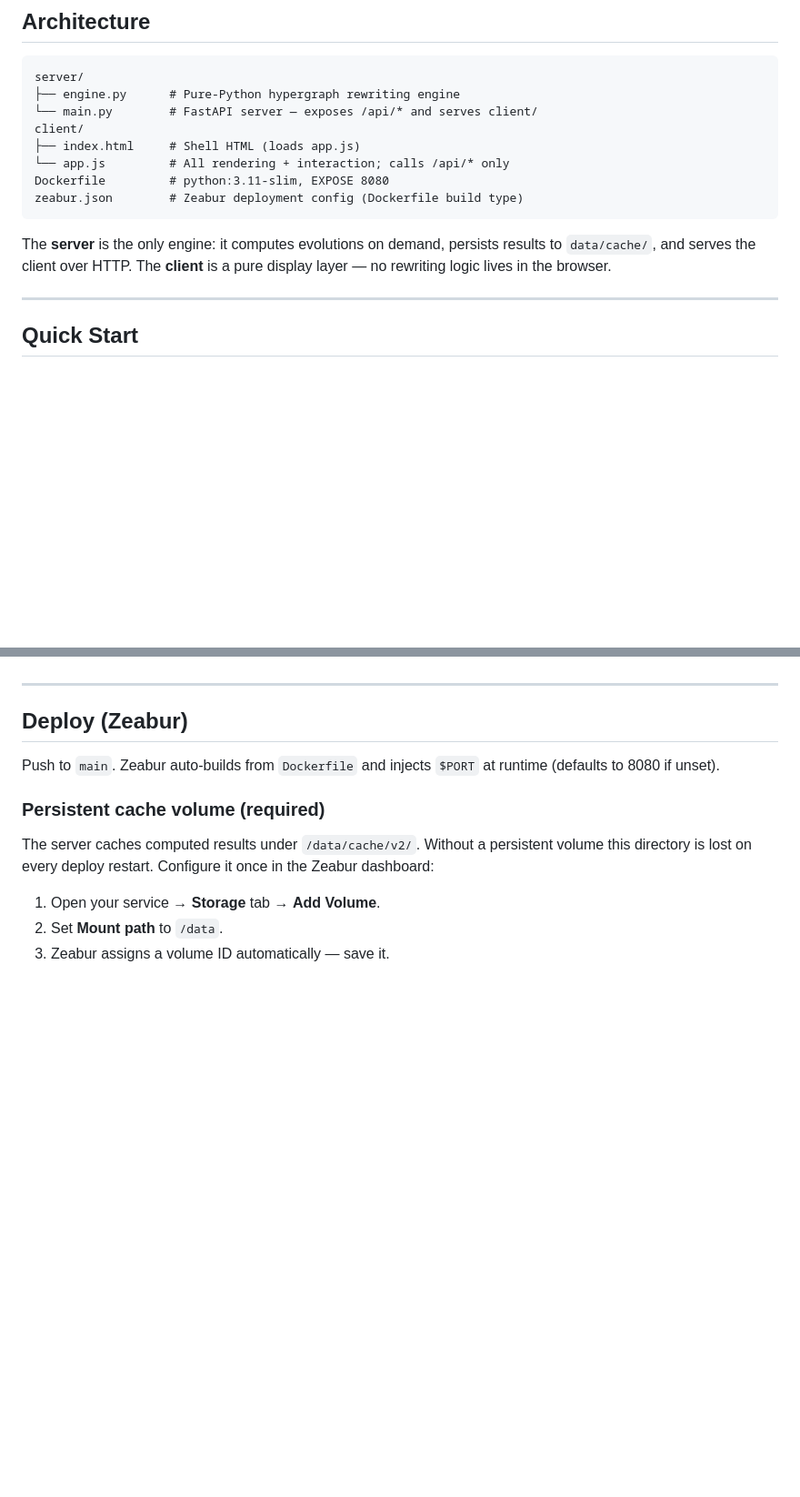
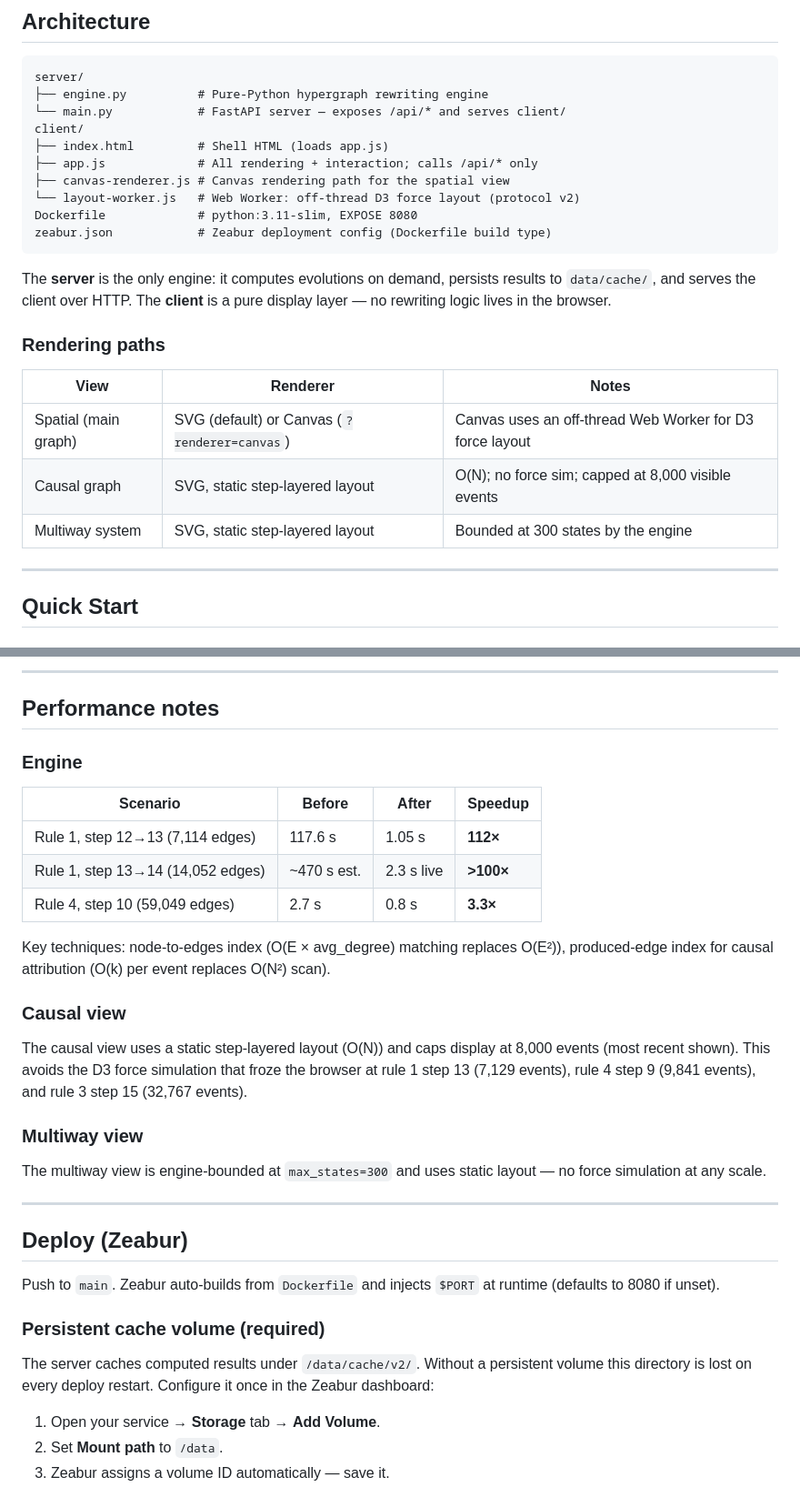
Before and after one commit to Nicolasmoute/dynamic-hypergraph-explorer, a Markdown page: README.md, 2 parts joined by grey strips. Shown at 91% size. Rendered like a GitHub page; blank space fills up the shorter version.

````diff
--- a/README.md
+++ b/README.md
@@ -14,19 +14,29 @@ causal graph, lineage, and estimated dimension.
 
 ```
 server/
-├── engine.py      # Pure-Python hypergraph rewriting engine
-└── main.py        # FastAPI server — exposes /api/* and serves client/
+├── engine.py          # Pure-Python hypergraph rewriting engine
+└── main.py            # FastAPI server — exposes /api/* and serves client/
 client/
-├── index.html     # Shell HTML (loads app.js)
-└── app.js         # All rendering + interaction; calls /api/* only
-Dockerfile         # python:3.11-slim, EXPOSE 8080
-zeabur.json        # Zeabur deployment config (Dockerfile build type)
+├── index.html         # Shell HTML (loads app.js)
+├── app.js             # All rendering + interaction; calls /api/* only
+├── canvas-renderer.js # Canvas rendering path for the spatial view
+└── layout-worker.js   # Web Worker: off-thread D3 force layout (protocol v2)
+Dockerfile             # python:3.11-slim, EXPOSE 8080
+zeabur.json            # Zeabur deployment config (Dockerfile build type)
 ```
 
 The **server** is the only engine: it computes evolutions on demand,
 persists results to `data/cache/`, and serves the client over HTTP.
 The **client** is a pure display layer — no rewriting logic lives in
 the browser.
+
+### Rendering paths
+
+| View | Renderer | Notes |
+|------|----------|-------|
+| Spatial (main graph) | SVG (default) or Canvas (`?renderer=canvas`) | Canvas uses an off-thread Web Worker for D3 force layout |
+| Causal graph | SVG, static step-layered layout | O(N); no force sim; capped at 8,000 visible events |
+| Multiway system | SVG, static step-layered layout | Bounded at 300 states by the engine |
 
 ---
 
@@ -102,3 +134,29 @@ restarts — use **Recent rules** to recall without recomputation.
+---
+
+## Performance notes
+
+### Engine
+
+| Scenario | Before | After | Speedup |
+|----------|--------|-------|---------|
+| Rule 1, step 12→13 (7,114 edges) | 117.6 s | 1.05 s | **112×** |
+| Rule 1, step 13→14 (14,052 edges) | ~470 s est. | 2.3 s live | **>100×** |
+| Rule 4, step 10 (59,049 edges) | 2.7 s | 0.8 s | **3.3×** |
+
+Key techniques: node-to-edges index (O(E × avg_degree) matching replaces O(E²)),
+produced-edge index for causal attribution (O(k) per event replaces O(N²) scan).
+
+### Causal view
+
+The causal view uses a static step-layered layout (O(N)) and caps display at 8,000
+events (most recent shown). This avoids the D3 force simulation that froze the browser
+at rule 1 step 13 (7,129 events), rule 4 step 9 (9,841 events), and rule 3 step 15
+(32,767 events).
+
+### Multiway view
+
+The multiway view is engine-bounded at `max_states=300` and uses static layout —
+no force simulation at any scale.
 
 ---
 
````
Also changed, not shown: other parts of README.md (+36 -12 lines).
